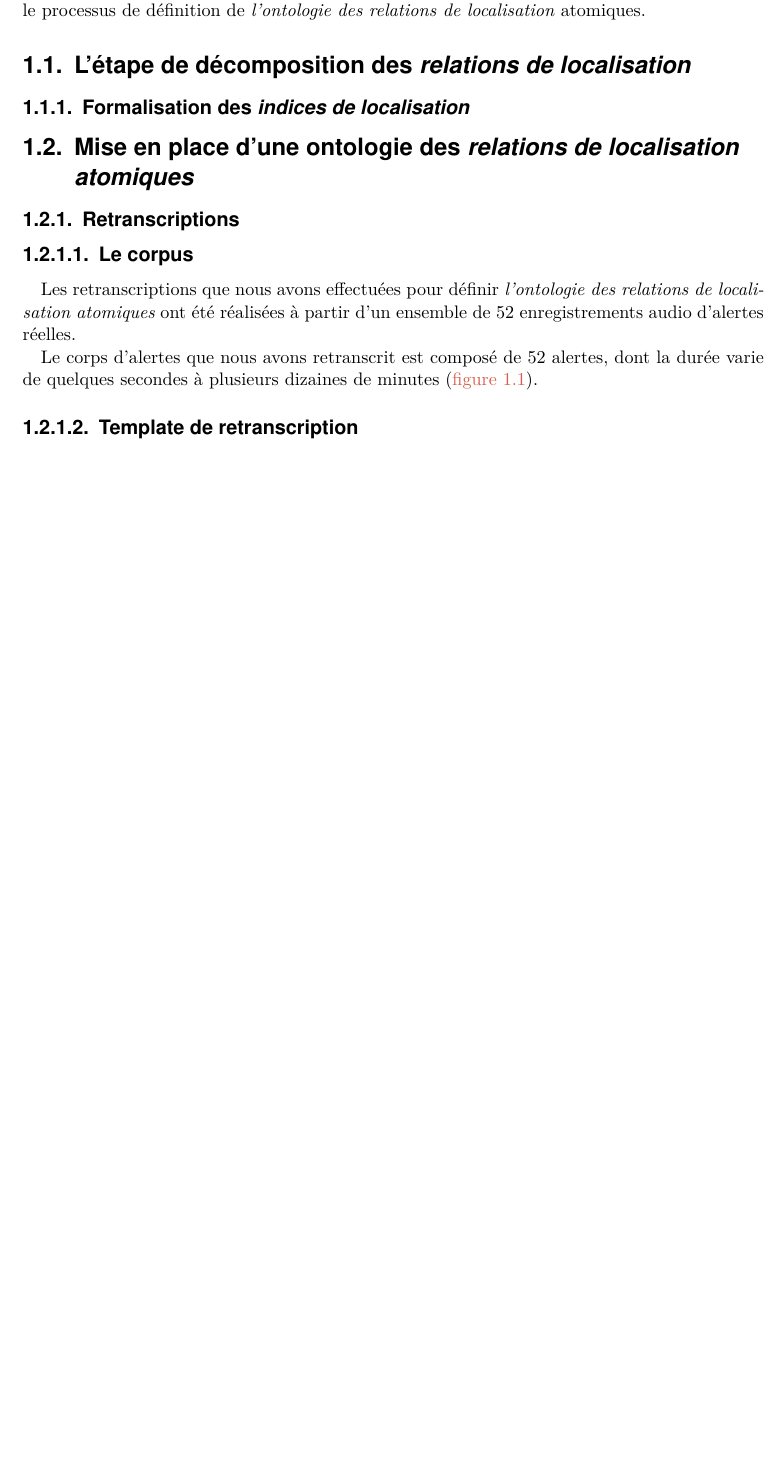
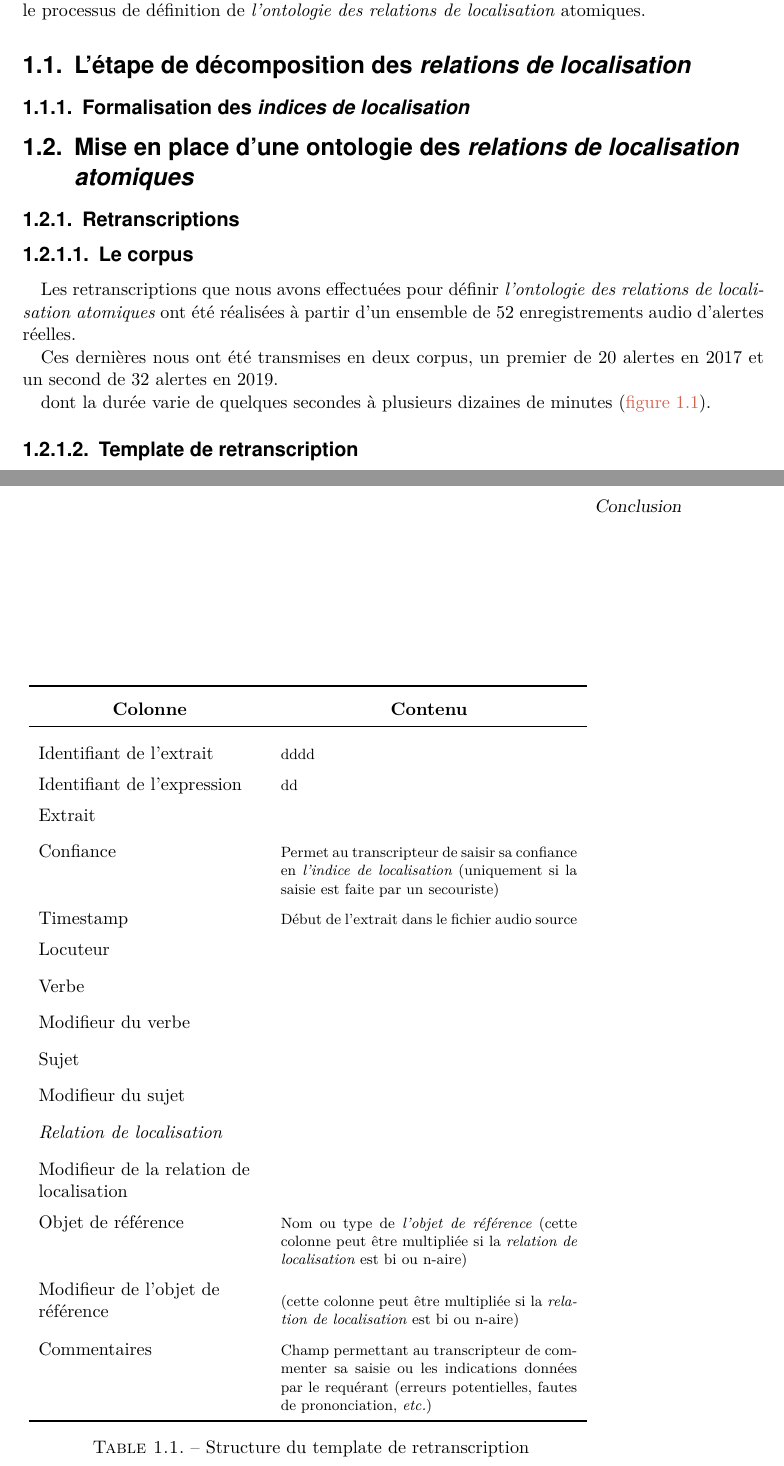
Before and after one commit to MBunel/Manuscrit, a LaTeX book (src/main.tex, which reads src/Corps/Partie2/Chapitre5/Section2/section.tex, src/Corps/Partie2/Chapitre5/tableaux/structure_template.tex): part of page 8 of 19 before the commit and two parts of pages 8 and 9 of 21 after it, the two joined at a grey line, cut so that both start at the same text, the shorter picture padded with empty space. Compiled offline with XeLaTeX.

Commit message:
Tableau structure template

```diff
--- a/src/Corps/Partie2/Chapitre5/Section2/section.tex
+++ b/src/Corps/Partie2/Chapitre5/Section2/section.tex
@@ -8,8 +8,10 @@ Les retranscriptions que nous avons effectuées pour définir
 réalisées à partir d'un ensemble de 52 enregistrements audio d'alertes
 réelles.
 
-Le corps d'alertes que nous avons retranscrit est composé de 52
-alertes, dont la durée varie de quelques secondes à plusieurs dizaines
+Ces dernières nous ont été transmises en deux corpus, un premier de 20
+alertes en 2017 et un second de 32 alertes en 2019.
+
+ dont la durée varie de quelques secondes à plusieurs dizaines
 de minutes (\autoref{fig:dist_temps_alertes}).
 
 \begin{figure}
--- /dev/null
+++ b/src/Corps/Partie2/Chapitre5/tableaux/structure_template.tex
@@ -0,0 +1,29 @@
+\begin{tabular}{L{.3\textwidth}>{\footnotesize}p{.4\textwidth}}
+  \toprule \multicolumn{1}{c}{\bfseries Colonne} &
+  \multicolumn{1}{c}{\normalsize \bfseries Contenu} \\ \midrule
+% Sémantique des relations spatiales
+  \addlinespace
+  Identifiant de l'extrait & dddd \\
+  Identifiant de l'expression & dd \\
+  Extrait & \\
+  Confiance & Permet au transcripteur de saisir sa confiance en
+              \emph{l'indice de localisation} (uniquement si la saisie
+              est faite par un secouriste)\\
+  Timestamp & Début de l'extrait dans le fichier audio source\\
+  Locuteur & \\
+  Verbe & \\
+  Modifieur du verbe & \\
+  Sujet & \\
+  Modifieur du sujet & \\
+  \emph{Relation de localisation} & \\
+  Modifieur de la relation de localisation & \\
+  Objet de référence & Nom ou type de \emph{l'objet de référence}
+                       (cette colonne peut être multipliée si la
+                       \emph{relation de localisation} est bi ou n-aire)\\
+  Modifieur de l'objet de référence & (cette colonne peut être multipliée si la
+                                      \emph{relation de localisation} est bi ou n-aire)\\
+  Commentaires & Champ permettant au transcripteur de commenter sa
+                 saisie ou les indications données par le requérant
+                 (erreurs potentielles, fautes de prononciation, \emph{etc.}) \\
+  \bottomrule
+\end{tabular}
```
Also changed, not shown: src/Corps/Partie2/Chapitre5/Section2/section.tex (16 more changed lines).
